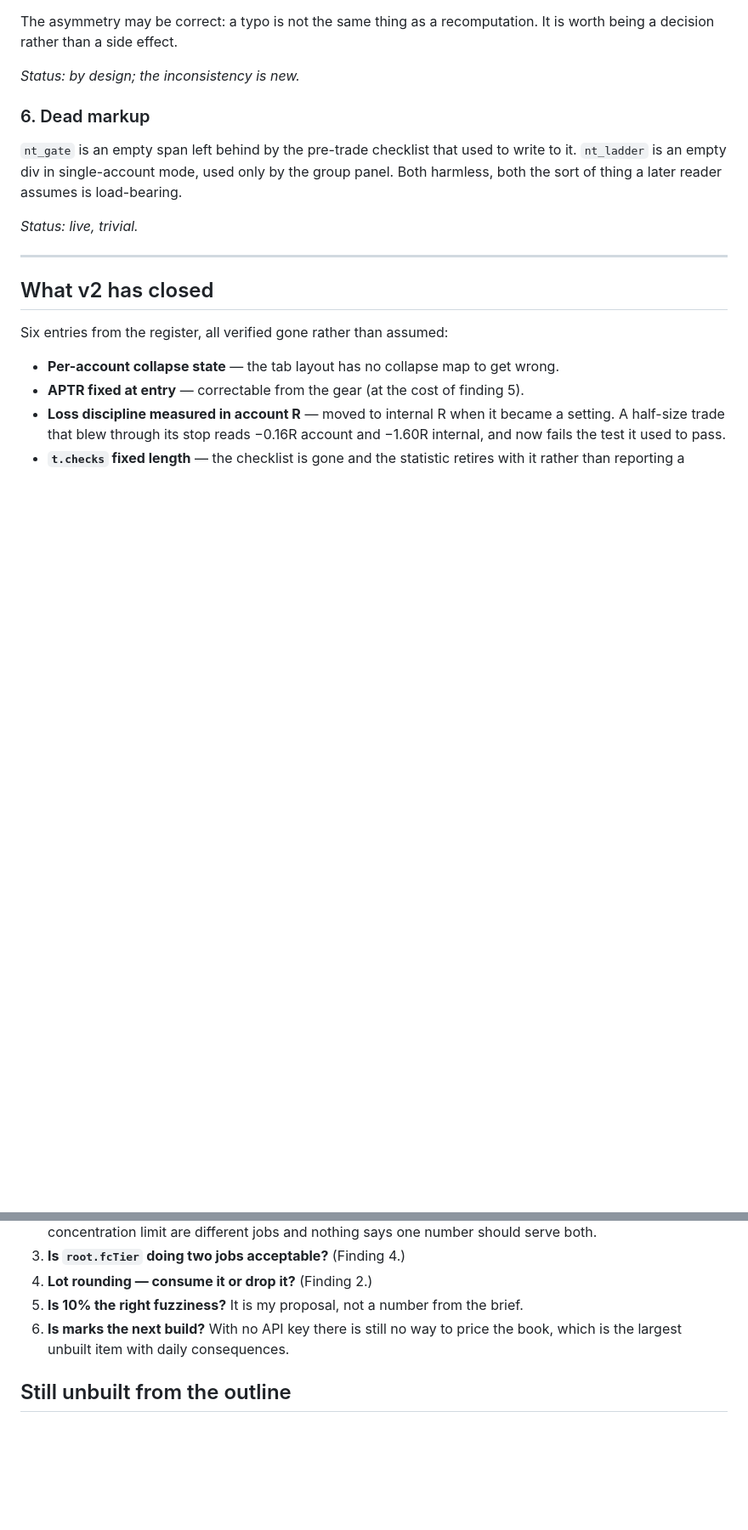
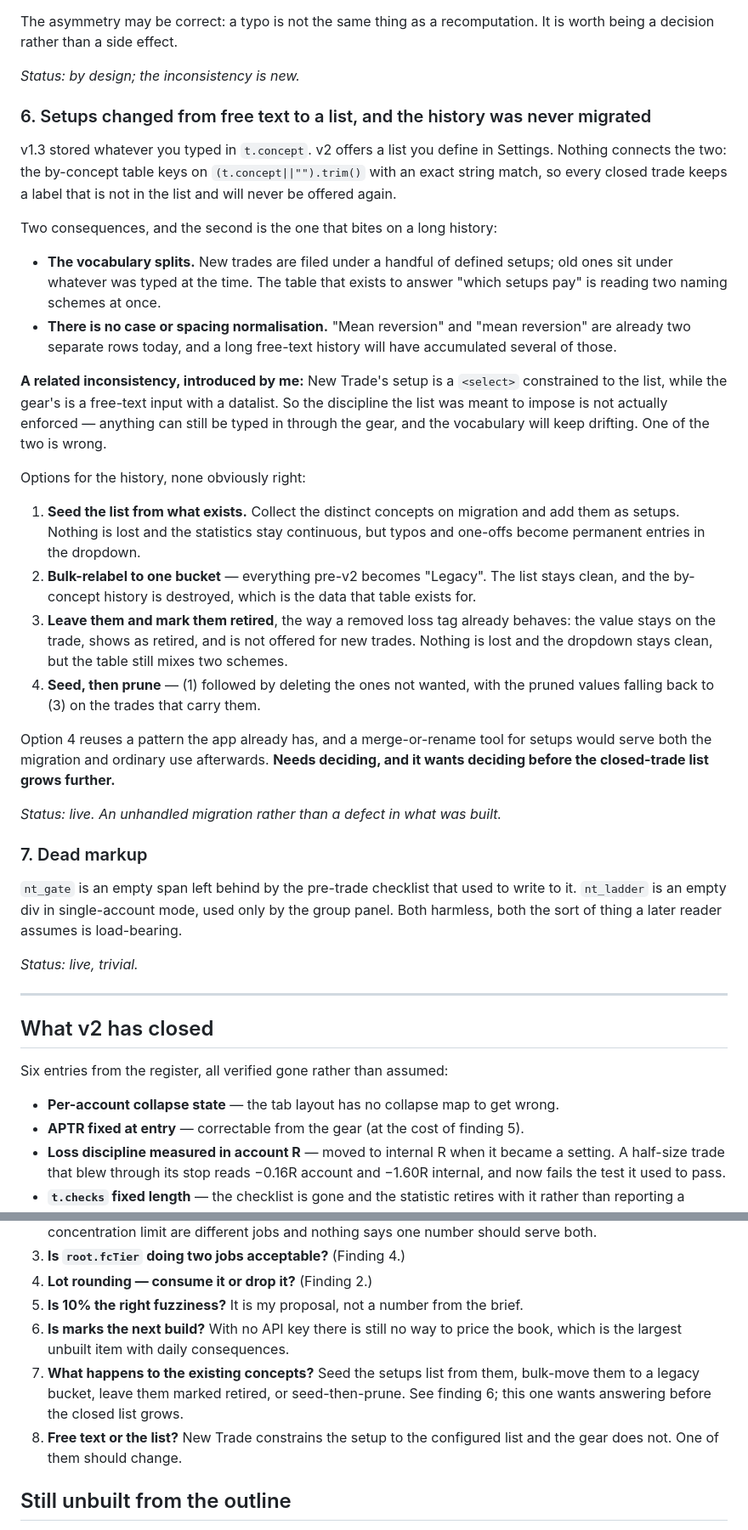
Before and after one commit to mrholdingsworth/calc, a Markdown page: REVIEW-2026-10-26.md, 2 parts joined by grey strips. Shown at 85% size. GitHub-like rendering; blank space fills up the shorter version.

Commit message:
Record the setups migration as an unhandled gap
Steve's point, and checking it turned up a second problem beside it.

v1.3 stored free text in t.concept; v2 offers a list defined in Settings, and
nothing connects the two. The by-concept table matches on the exact trimmed
string, so every closed trade carries a label that is not in the list and will
never be offered again. There is no case or spacing normalisation either, so
"Mean reversion" and "mean reversion" are already two rows today -- a long
free-text history will have accumulated several such pairs.

The second problem is mine: New Trade constrains the setup to a select while the
gear takes free text with a datalist. The discipline the list exists to impose
is therefore not enforced, and the vocabulary will keep drifting through the
gear no matter what the migration does. One of the two has to change.

Four options for the history are written out rather than one recommended,
because the trade is real: seeding keeps the statistics continuous and pollutes
the dropdown, bulk-relabelling to a legacy bucket keeps the dropdown clean and
destroys the data that table exists to show. Seed-then-prune reuses the pattern
already there for removed loss tags, which is the argument for it.

Co-Authored-By: Claude Opus 5 <noreply@anthropic.com>

```diff
--- a/REVIEW-2026-10-26.md
+++ b/REVIEW-2026-10-26.md
@@ -101,7 +101,45 @@ decision rather than a side effect.
 
 *Status: by design; the inconsistency is new.*
 
-### 6. Dead markup
+### 6. Setups changed from free text to a list, and the history was never migrated
+
+v1.3 stored whatever you typed in `t.concept`. v2 offers a list you define in Settings. Nothing
+connects the two: the by-concept table keys on `(t.concept||"").trim()` with an exact string match,
+so every closed trade keeps a label that is not in the list and will never be offered again.
+
+Two consequences, and the second is the one that bites on a long history:
+
+- **The vocabulary splits.** New trades are filed under a handful of defined setups; old ones sit
+  under whatever was typed at the time. The table that exists to answer "which setups pay" is
+  reading two naming schemes at once.
+- **There is no case or spacing normalisation.** "Mean reversion" and "mean reversion" are already
+  two separate rows today, and a long free-text history will have accumulated several of those.
+
+**A related inconsistency, introduced by me:** New Trade's setup is a `<select>` constrained to the
+list, while the gear's is a free-text input with a datalist. So the discipline the list was meant
+to impose is not actually enforced — anything can still be typed in through the gear, and the
+vocabulary will keep drifting. One of the two is wrong.
+
+Options for the history, none obviously right:
+
+1. **Seed the list from what exists.** Collect the distinct concepts on migration and add them as
+   setups. Nothing is lost and the statistics stay continuous, but typos and one-offs become
+   permanent entries in the dropdown.
+2. **Bulk-relabel to one bucket** — everything pre-v2 becomes "Legacy". The list stays clean, and
+   the by-concept history is destroyed, which is the data that table exists for.
+3. **Leave them and mark them retired**, the way a removed loss tag already behaves: the value
+   stays on the trade, shows as retired, and is not offered for new trades. Nothing is lost and the
+   dropdown stays clean, but the table still mixes two schemes.
+4. **Seed, then prune** — (1) followed by deleting the ones not wanted, with the pruned values
+   falling back to (3) on the trades that carry them.
+
+Option 4 reuses a pattern the app already has, and a merge-or-rename tool for setups would serve
+both the migration and ordinary use afterwards. **Needs deciding, and it wants deciding before the
+closed-trade list grows further.**
+
+*Status: live. An unhandled migration rather than a defect in what was built.*
+
+### 7. Dead markup
 
 `nt_gate` is an empty span left behind by the pre-trade checklist that used to write to it.
 `nt_ladder` is an empty div in single-account mode, used only by the group panel. Both harmless,
@@ -179,6 +217,11 @@ is.**
 5. **Is 10% the right fuzziness?** It is my proposal, not a number from the brief.
 6. **Is marks the next build?** With no API key there is still no way to price the book, which is
    the largest unbuilt item with daily consequences.
+7. **What happens to the existing concepts?** Seed the setups list from them, bulk-move them to a
+   legacy bucket, leave them marked retired, or seed-then-prune. See finding 6; this one wants
+   answering before the closed list grows.
+8. **Free text or the list?** New Trade constrains the setup to the configured list and the gear
+   does not. One of them should change.
 
 ## Still unbuilt from the outline
 
```
Also changed, not shown: WEAKNESSES.md (+16 -1 lines).
